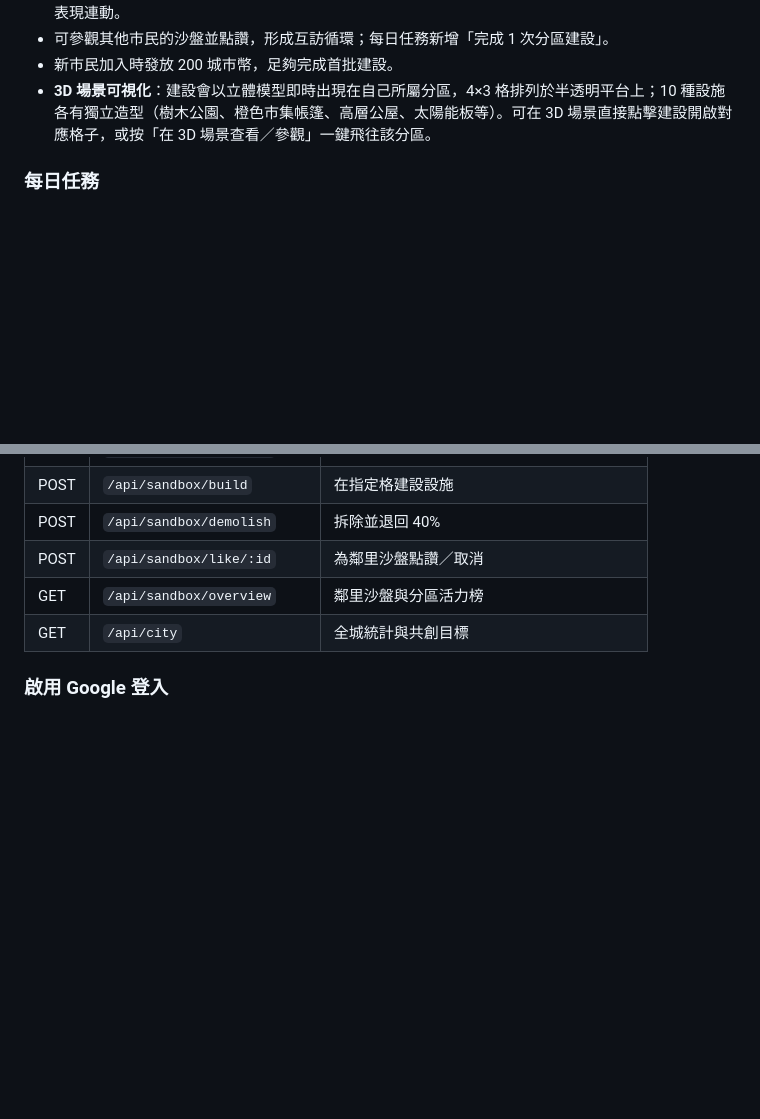
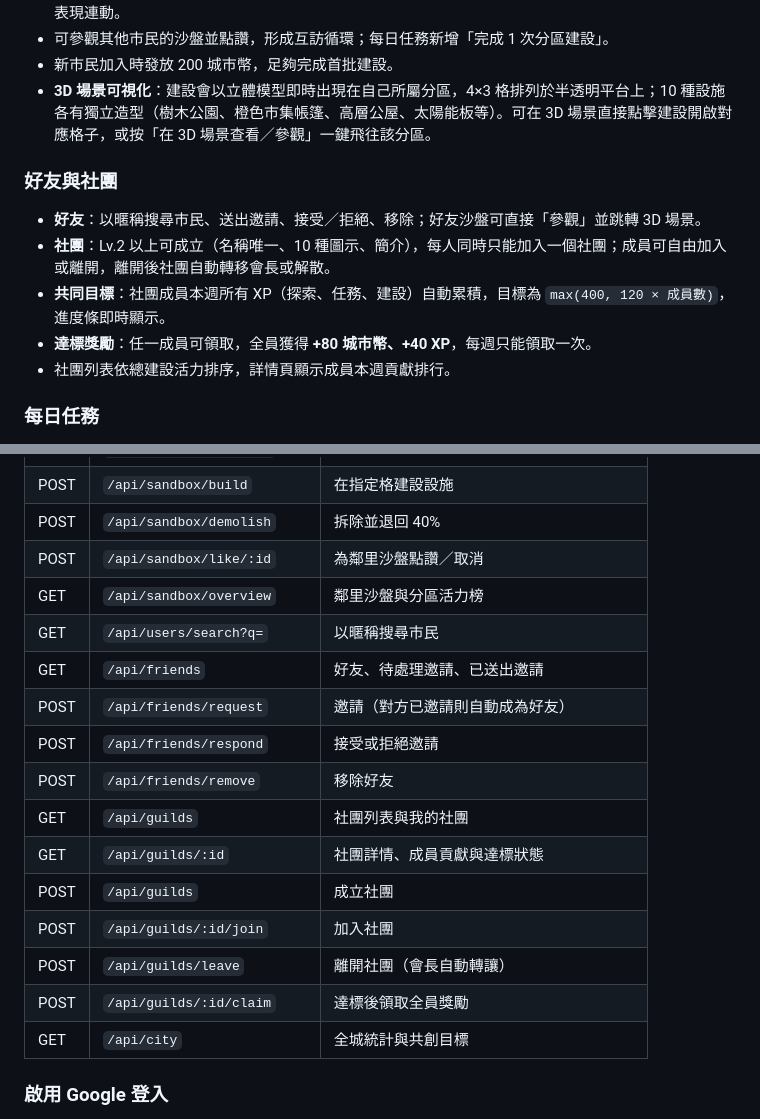
Before and after one commit to poepoe33/macao-3d-civic-island, a Markdown page: README.md, 2 parts joined by grey strips. GitHub-like rendering; blank space fills up the shorter version.

Commit message:
docs: 好友與社團說明

```diff
--- a/README.md
+++ b/README.md
@@ -133,6 +133,14 @@
 - 新市民加入時發放 200 城市幣，足夠完成首批建設。
 - **3D 場景可視化**：建設會以立體模型即時出現在自己所屬分區，4×3 格排列於半透明平台上；10 種設施各有獨立造型（樹木公園、橙色市集帳篷、高層公屋、太陽能板等）。可在 3D 場景直接點擊建設開啟對應格子，或按「在 3D 場景查看／參觀」一鍵飛往該分區。
 
+### 好友與社團
+
+- **好友**：以暱稱搜尋市民、送出邀請、接受／拒絕、移除；好友沙盤可直接「參觀」並跳轉 3D 場景。
+- **社團**：Lv.2 以上可成立（名稱唯一、10 種圖示、簡介），每人同時只能加入一個社團；成員可自由加入或離開，離開後社團自動轉移會長或解散。
+- **共同目標**：社團成員本週所有 XP（探索、任務、建設）自動累積，目標為 `max(400, 120 × 成員數)`，進度條即時顯示。
+- **達標獎勵**：任一成員可領取，全員獲得 **+80 城市幣、+40 XP**，每週只能領取一次。
+- 社團列表依總建設活力排序，詳情頁顯示成員本週貢獻排行。
+
 ### 每日任務
 
 - 每天依日期輪換 3 項任務，例如探索 3 個地標、參與 2 次投票、模擬潮位防洪、搭乘輕軌、點亮光雕、提交提案、完成分區建設。
@@ -183,6 +191,17 @@
 | POST | `/api/sandbox/demolish` | 拆除並退回 40% |
 | POST | `/api/sandbox/like/:id` | 為鄰里沙盤點讚／取消 |
 | GET | `/api/sandbox/overview` | 鄰里沙盤與分區活力榜 |
+| GET | `/api/users/search?q=` | 以暱稱搜尋市民 |
+| GET | `/api/friends` | 好友、待處理邀請、已送出邀請 |
+| POST | `/api/friends/request` | 邀請（對方已邀請則自動成為好友） |
+| POST | `/api/friends/respond` | 接受或拒絕邀請 |
+| POST | `/api/friends/remove` | 移除好友 |
+| GET | `/api/guilds` | 社團列表與我的社團 |
+| GET | `/api/guilds/:id` | 社團詳情、成員貢獻與達標狀態 |
+| POST | `/api/guilds` | 成立社團 |
+| POST | `/api/guilds/:id/join` | 加入社團 |
+| POST | `/api/guilds/leave` | 離開社團（會長自動轉讓） |
+| POST | `/api/guilds/:id/claim` | 達標後領取全員獎勵 |
 | GET | `/api/city` | 全城統計與共創目標 |
 
 ### 啟用 Google 登入
```
